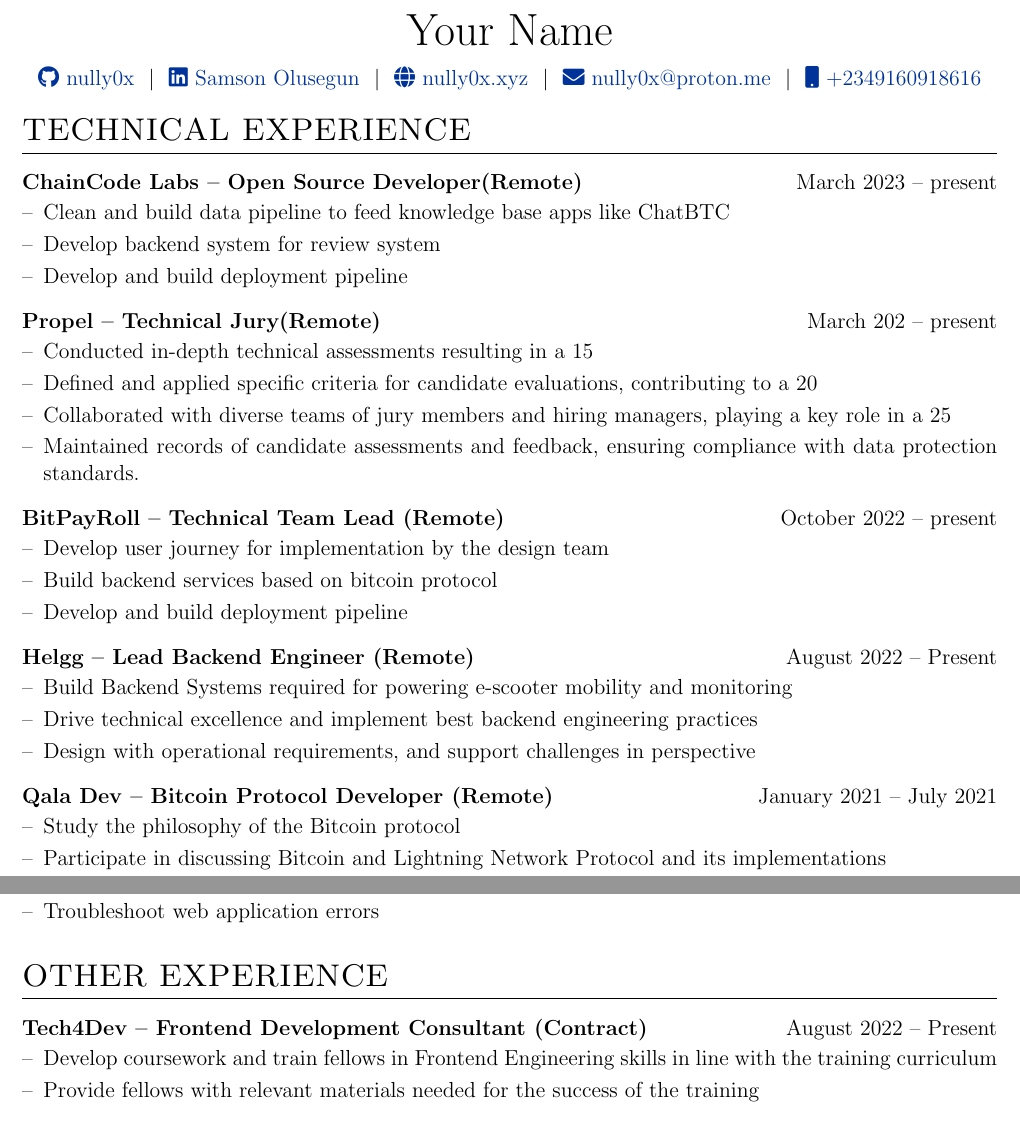
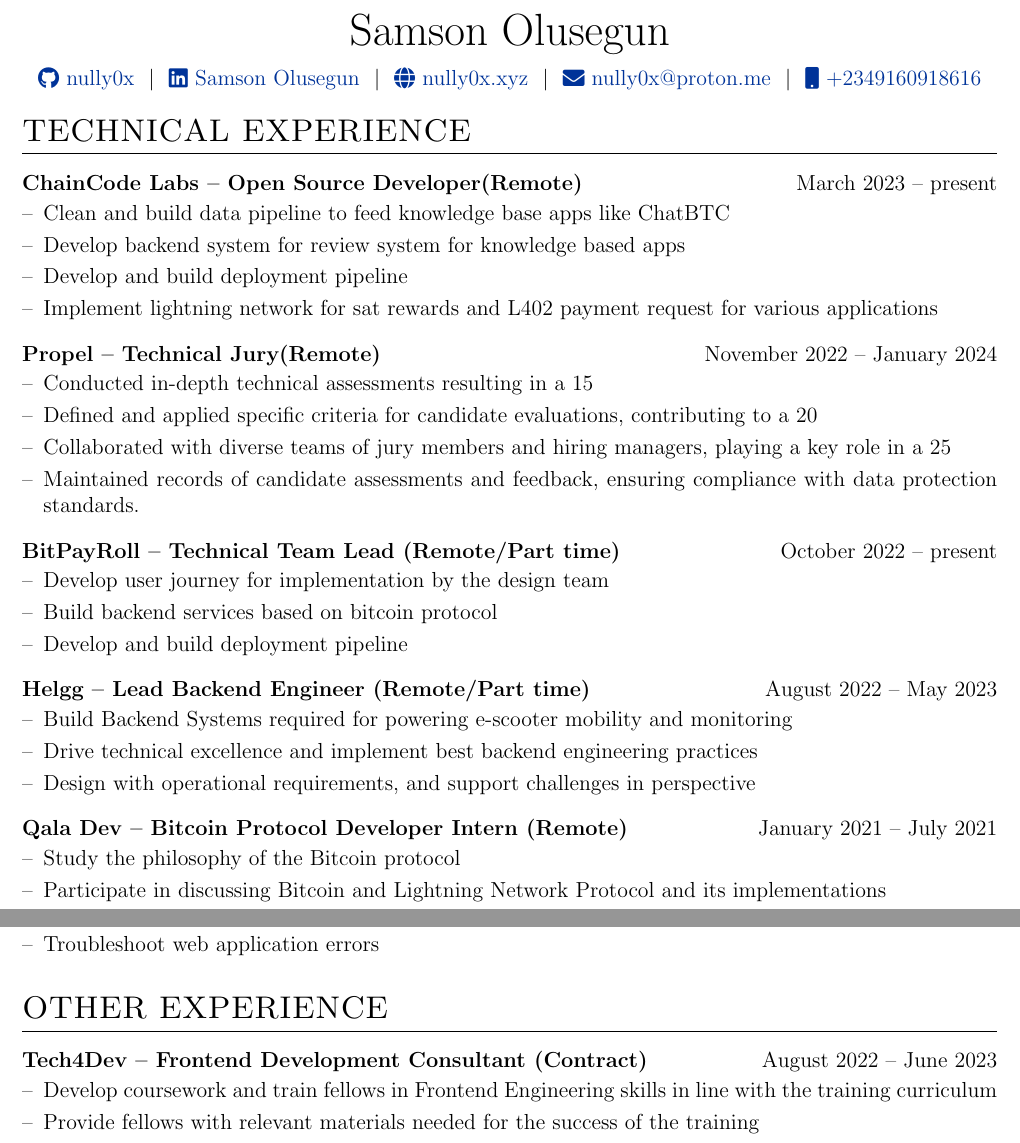
Before and after one commit to nully0x/myautocv, a LaTeX CV (cv.tex): two parts of page 1 of 2, joined at a grey line, cut at the place of the change. Compiled offline with pdfLaTeX.

Commit message:
update record

```diff
--- a/cv.tex
+++ b/cv.tex
@@ -142,10 +142,10 @@
 % \end{tabularx}
 
 \begin{tabularx}{\linewidth}{@{} C @{}}
-\Huge{Your Name} \\[7.5pt]
+\Huge{Samson Olusegun} \\[7.5pt]
 \href{https://github.com/nully0x}{\raisebox{-0.05\height}\faGithub\ nully0x} \ $|$ \
 \href{https://linkedin.com/in/samson-olusegun}{\raisebox{-0.05\height}\faLinkedin\ Samson Olusegun} \ $|$ \
-\href{https://nully0x.xyz}{\raisebox{-0.05\height}\faGlobe \ nully0x.xyz} \ $|$ \
+\href{https://www.nully0x.xyz}{\raisebox{-0.05\height}\faGlobe \ nully0x.xyz} \ $|$ \
 \href{mailto:nully0x@proton.me}{\raisebox{-0.05\height}\faEnvelope \ nully0x@proton.me} \ $|$ \
 \href{tel:+2349160918616}{\raisebox{-0.05\height}\faMobile \ +2349160918616} \\
 \end{tabularx}
@@ -159,30 +159,31 @@
 
 \begin{joblong}{ChainCode Labs -- Open Source Developer(Remote)}{March 2023 -- present}
 \item Clean and build data pipeline to feed knowledge base apps like ChatBTC
-\item Develop backend system for review system
+\item Develop backend system for review system for knowledge based apps
 \item Develop and build deployment pipeline
+\item Implement lightning network for sat rewards and L402 payment request for various applications
 \end{joblong}
 
-\begin{joblong}{Propel -- Technical Jury(Remote)}{March 202 -- present}
+\begin{joblong}{Propel -- Technical Jury(Remote)}{November 2022 -- January 2024}
 \item Conducted in-depth technical assessments resulting in a 15% increase in the selection of candidates meeting or exceeding predetermined criteria
 \item Defined and applied specific criteria for candidate evaluations, contributing to a 20% improvement in the efficiency of the hiring process.
 \item Collaborated with diverse teams of jury members and hiring managers, playing a key role in a 25% reduction in time to review.
 \item Maintained records of candidate assessments and feedback, ensuring compliance with data protection standards.
 \end{joblong}
 
-\begin{joblong}{BitPayRoll -- Technical Team Lead (Remote)}{October 2022 -- present}
+\begin{joblong}{BitPayRoll -- Technical Team Lead (Remote/Part time)}{October 2022 -- present}
 \item Develop user journey for implementation by the design team
 \item Build backend services based on bitcoin protocol
 \item Develop and build deployment pipeline
 \end{joblong}
 
-\begin{joblong}{Helgg -- Lead Backend Engineer (Remote)}{August 2022 -- Present}
+\begin{joblong}{Helgg -- Lead Backend Engineer (Remote/Part time)}{August 2022 -- May 2023}
 \item Build Backend Systems required for powering e-scooter mobility and monitoring
 \item Drive technical excellence and implement best backend engineering practices
 \item Design with operational requirements, and support challenges in perspective
 \end{joblong}
 
-\begin{joblong}{Qala Dev -- Bitcoin Protocol Developer (Remote)}{January 2021 -- July 2021}
+\begin{joblong}{Qala Dev -- Bitcoin Protocol Developer Intern (Remote)}{January 2021 -- July 2021}
 \item Study the philosophy of the Bitcoin protocol
 \item Participate in discussing Bitcoin and Lightning Network Protocol and its implementations
 \item Contribute to open source projects in the Bitcoin and lightning network
@@ -196,7 +197,7 @@
 
 \section{OTHER EXPERIENCE}
 
-\begin{joblong}{Tech4Dev -- Frontend Development Consultant (Contract)}{August 2022 -- Present}
+\begin{joblong}{Tech4Dev -- Frontend Development Consultant (Contract)}{August 2022 -- June 2023}
 \item Develop coursework and train fellows in Frontend Engineering skills in line with the training curriculum
 \item Provide fellows with relevant materials needed for the success of the training
 \item Develop assessments to be taken by fellows periodically
```
